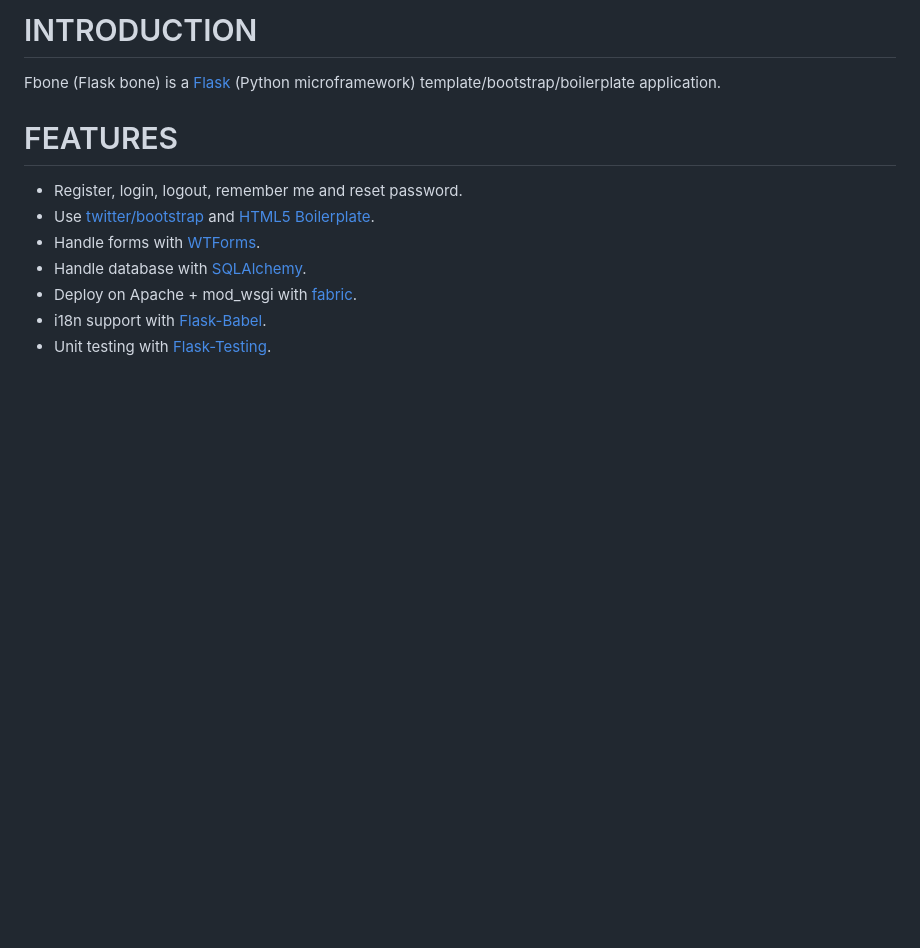
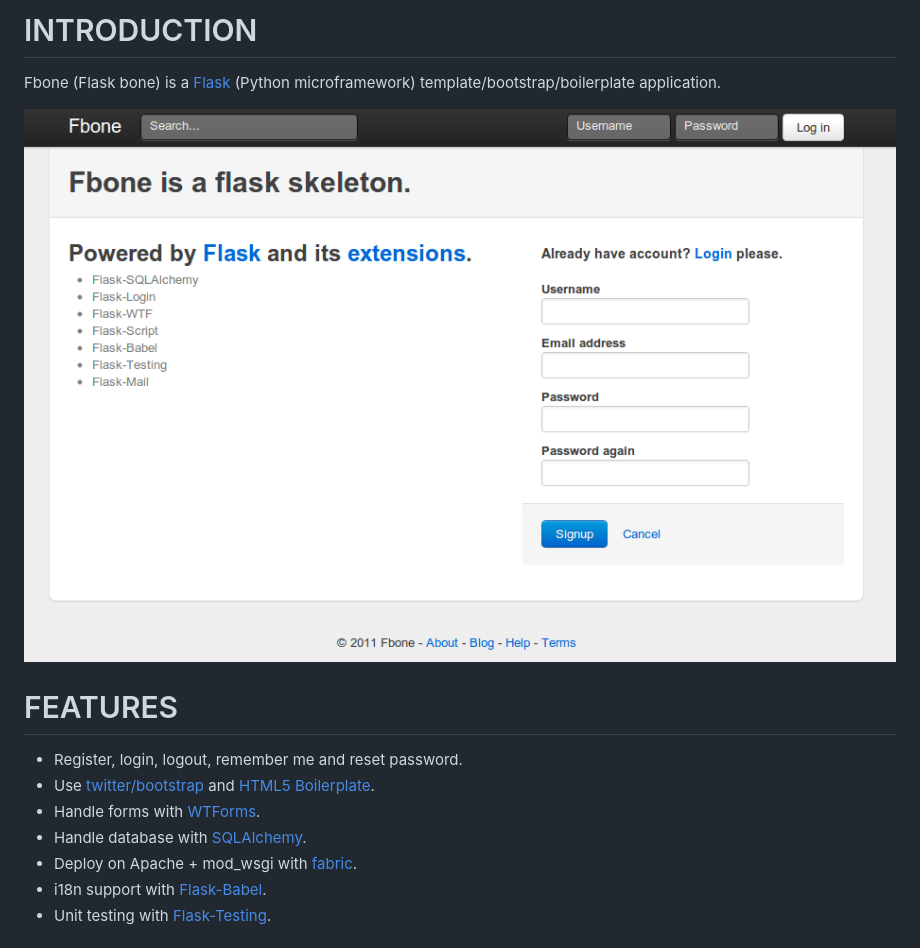
Before and after one commit to imwilsonxu/fbone, a Markdown page: README.markdown, the part around the change. Rendered like a GitHub page; pictures changed too: screenshots/flask-bone-homepage-screenshot.png (added); blank space fills up the shorter version.

Commit message:
add screenshot

```diff
--- a/README.markdown
+++ b/README.markdown
@@ -1,6 +1,8 @@
 # INTRODUCTION
 
 Fbone (Flask bone) is a [Flask](http://flask.pocoo.org) (Python microframework) template/bootstrap/boilerplate application.
+
+![Flask bone homepage screenshot](http://github.com/imwilsonxu/fbone/raw/master/screenshots/flask-bone-homepage-screenshot.png)
 
 # FEATURES
 
```
